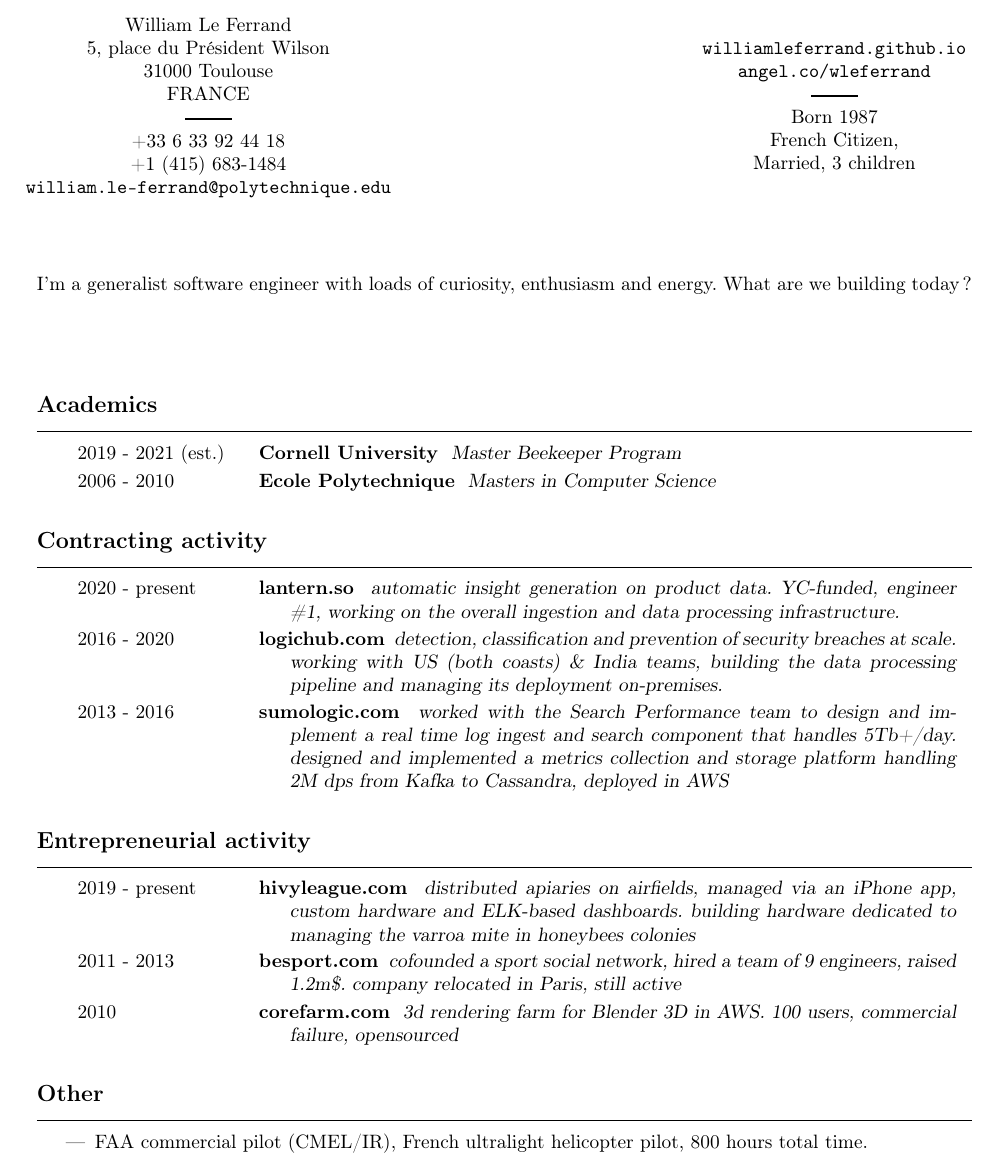
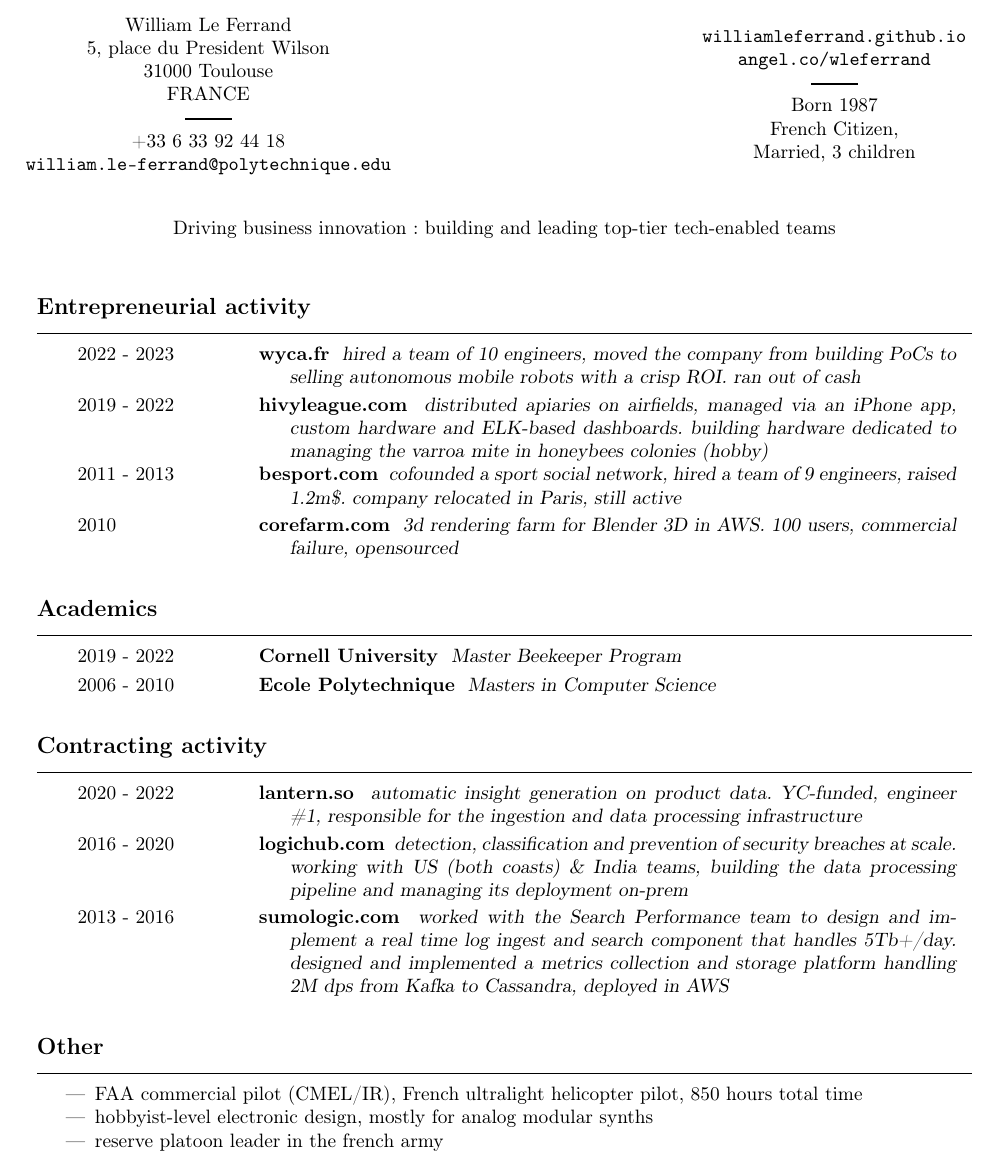
Before and after one commit to williamleferrand/williamleferrand.github.com, a LaTeX CV (resume/cv.tex): part of the page, cut so that both start at the same text. Compiled offline with pdfLaTeX; the source files are stored in an older character set and shown here as Unicode.

Commit message:
updating cv

```diff
--- a/resume/cv.tex
+++ b/resume/cv.tex
@@ -3,7 +3,7 @@
 
 \usepackage[francais]{babel}
 \usepackage[latin1]{inputenc}  %% les accents dans le fichier.tex
-\usepackage[T1]{fontenc}       %% Pour la césure des mots accentués
+\usepackage[T1]{fontenc}       %% Pour la c�sure des mots accentu�s
 \usepackage[paper=a4paper,textwidth=170mm]{geometry}
 \usepackage{hyperref}
 \newcommand{\lieu}[1]{}
@@ -36,45 +35,66 @@
 \end{etatcivil}
 \end{chapeau}
 
-\vspace{10mm}
+\vspace{4mm}
 \begin{center}
-I'm a generalist software engineer with loads of curiosity, enthusiasm and
-energy. What are we building today?
+Driving business innovation: building and leading top-tier tech-enabled teams
 \end{center}
-
-\vspace{10mm}
+\vspace{2mm}
 
 	%%%%%%%%%%%%%%%%%%
 	% Bloc rubriques %
 	%%%%%%%%%%%%%%%%%%
 
+
+
+\begin{rubriquetableau}[4.0cm]{Entrepreneurial activity}
+
+2022 - 2023 & \activite{wyca.fr}
+   \comment{hired a team of 10 engineers, moved the company from building PoCs to selling autonomous mobile robots with a crisp ROI. ran out of cash }  \\[5mm]
+
+2019 - 2022 & \activite{hivyleague.com}
+   \comment{distributed apiaries on airfields, managed via an iPhone
+     app, custom hardware and ELK-based dashboards. building hardware
+     dedicated to managing the varroa mite in honeybees colonies (hobby)}  \\[5mm]
+
+2011 - 2013 & \activite{besport.com} \comment{cofounded a sport social
+  network, hired a team of 9 engineers, raised 1.2m\$. company
+  relocated in Paris, still active} \\[5mm]
+
+2010 & \activite{corefarm.com} \comment{3d rendering farm for
+  Blender 3D in AWS. 100 users, commercial failure, opensourced}
+
+\end{rubriquetableau}
+
 \begin{rubriquetableau}[4.0cm]{Academics}
 
-2019 - 2021 (est.)
+
+  2019 - 2022
 	& \activite{Cornell University}
 	\comment{Master Beekeeper Program} \\[1mm]
 
 2006 - 2010
 	& \activite{Ecole Polytechnique}
 	\comment{Masters in Computer Science}
+
  \end{rubriquetableau}
 
 
 
 \begin{rubriquetableau}[4.0cm]{Contracting activity}
 
-2020 - present
+2020 - 2022
 & \activite{lantern.so}
    \comment{automatic insight generation on product data. YC-funded, engineer \#1,
-  working on the overall ingestion and data processing
-  infrastructure.}  \\[5mm]
+  responsible for the ingestion and data processing
+  infrastructure}  \\[5mm]
 
 2016 - 2020
 & \activite{logichub.com}
    \comment{detection, classification and prevention of security
      breaches at scale. working with
      US (both coasts) \& India teams, building the data processing
-     pipeline and managing its deployment on-premises.} \\[9mm]
+     pipeline and managing its deployment on-prem} \\[9mm]
 
 2013 - 2016
 & \activite{sumologic.com}
@@ -86,28 +106,12 @@
 \end{rubriquetableau}
 
 
-\begin{rubriquetableau}[4.0cm]{Entrepreneurial activity}
-
-2019 - present & \activite{hivyleague.com}
-   \comment{distributed apiaries on airfields, managed via an iPhone
-     app, custom hardware and ELK-based dashboards. building hardware
-     dedicated to managing the varroa mite in honeybees colonies}  \\[9mm]
-
-2011 - 2013 & \activite{besport.com} \comment{cofounded a sport social
-  network, hired a team of 9 engineers, raised 1.2m\$. company
-  relocated in Paris, still active} \\[5mm]
-
-2010 & \activite{corefarm.com} \comment{3d rendering farm for
-  Blender 3D in AWS. 100 users, commercial failure, opensourced}
-
-\end{rubriquetableau}
-
-
-
 \begin{rubrique}{Other}
 \begin{itemize}
 \item FAA commercial pilot (CMEL/IR), French ultralight helicopter
-  pilot, 800 hours total time.
+  pilot, 850 hours total time
+\item hobbyist-level electronic design, mostly for analog modular synths
+\item reserve platoon leader in the french army
 \end{itemize}
 \end{rubrique}
 
```
Also changed, not shown: resume/wleferrand.pdf, resume/cv.tex (3 more changed lines).
